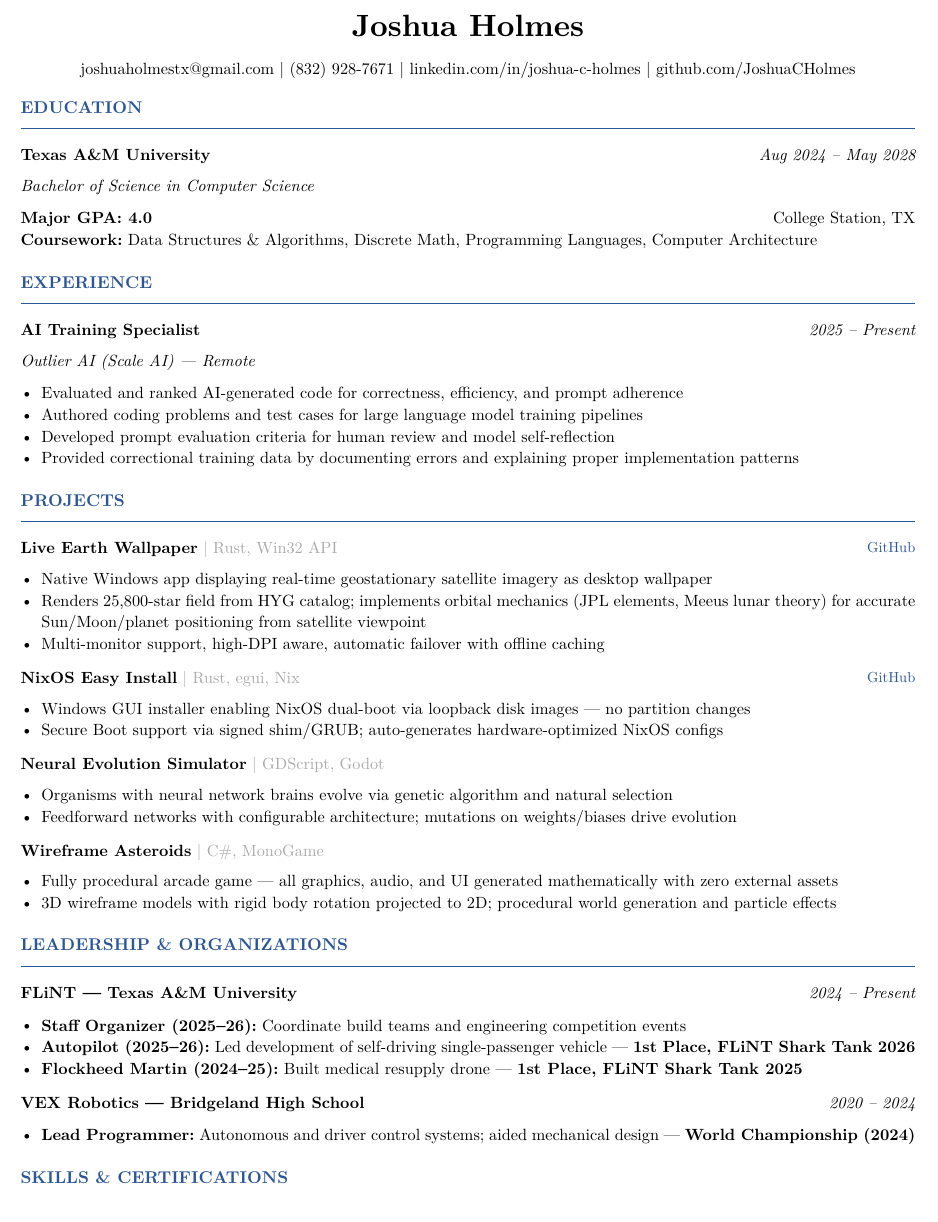
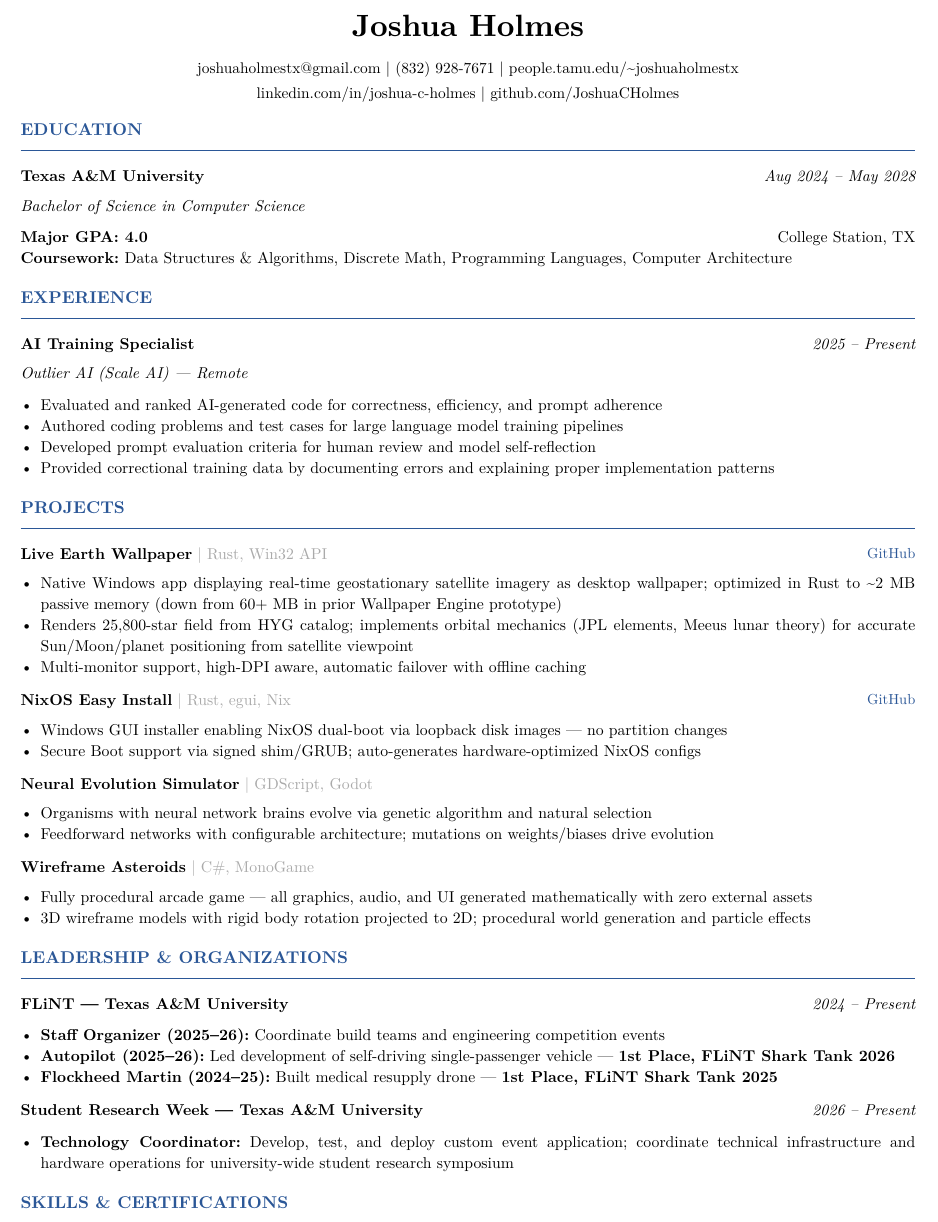
Before and after one commit to JoshuaCHolmes/resume, a Typst document (resume.typ): part of the page, cut so that both start at the same text. The pictures show the PDF file resume.pdf that the author committed with the source.

Commit message:
Add Student Research Week, Live Earth memory metrics, and website link

```diff
--- a/resume.typ
+++ b/resume.typ
@@ -54,5 +54,7 @@
     #link("mailto:joshuaholmestx@gmail.com")[joshuaholmestx\@gmail.com] |
     (832) 928-7671 |
+    #link("https://people.tamu.edu/~joshuaholmestx/")[people.tamu.edu/\~joshuaholmestx] \
+    #v(-2pt)
     #link("https://linkedin.com/in/joshua-c-holmes")[linkedin.com/in/joshua-c-holmes] |
     #link("https://github.com/JoshuaCHolmes")[github.com/JoshuaCHolmes]
   ]
@@ -94,7 +96,7 @@
   "Rust, Win32 API",
   "https://github.com/JoshuaCHolmes/live-earth-wallpaper",
   list(
-    [Native Windows app displaying real-time geostationary satellite imagery as desktop wallpaper],
+    [Native Windows app displaying real-time geostationary satellite imagery as desktop wallpaper; optimized in Rust to \~2 MB passive memory (down from 60+ MB in prior Wallpaper Engine prototype)],
     [Renders 25,800-star field from HYG catalog; implements orbital mechanics (JPL elements, Meeus lunar theory) for accurate Sun/Moon/planet positioning from satellite viewpoint],
     [Multi-monitor support, high-DPI aware, automatic failover with offline caching],
   )
@@ -145,11 +147,11 @@
 )
 
 #entry(
-  "VEX Robotics — Bridgeland High School",
+  "Student Research Week — Texas A&M University",
   none,
-  "2020 – 2024",
+  "2026 – Present",
   list(
-    [*Lead Programmer:* Autonomous and driver control systems; aided mechanical design — *World Championship (2024)*],
+    [*Technology Coordinator:* Develop, test, and deploy custom event application; coordinate technical infrastructure and hardware operations for university-wide student research symposium],
   )
 )
 
```
Also changed, not shown: preview.png, resume.pdf, resume.typ (10 more changed lines).
